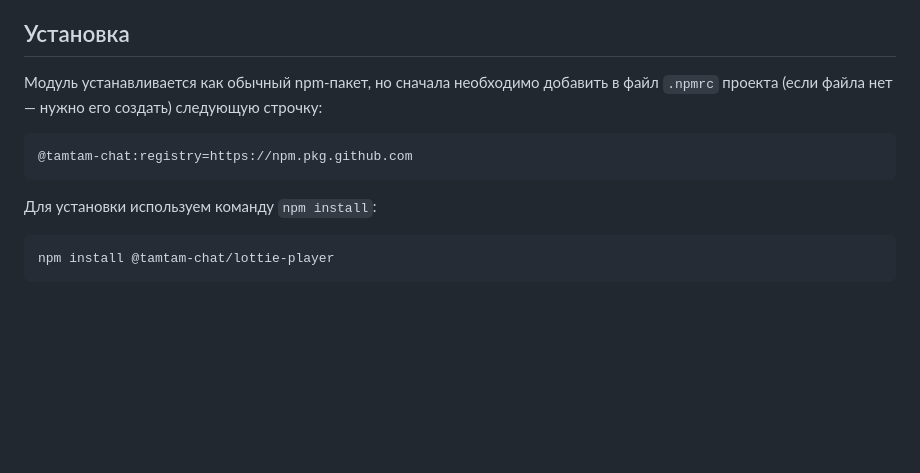
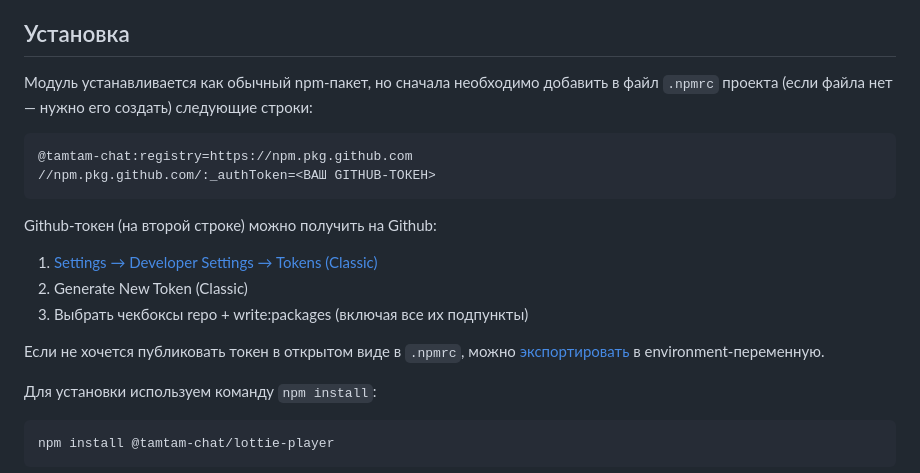
Before and after one commit to tamtam-chat/lottie-player, a Markdown page: README.md, the part around the change. Drawn GitHub-style; blank space fills up the shorter version.

Commit message:
Clear instructions on npm installation from Github

````diff
--- a/README.md
+++ b/README.md
@@ -3,11 +3,19 @@
 Плеер для высокопроизводительного проигрывания Lottie-анимаций на веб-страницах. Использует WASM-версию библиотеки [RLottie](https://github.com/Samsung/rlottie), которая запускается в отдельном процессе (Web Worker): это позволяет по-минимуму задействовать основной поток браузера.
 
 ## Установка
-Модуль устанавливается как обычный npm-пакет, но сначала необходимо добавить в файл `.npmrc` проекта (если файла нет — нужно его создать) следующую строчку:
+Модуль устанавливается как обычный npm-пакет, но сначала необходимо добавить в файл `.npmrc` проекта (если файла нет — нужно его создать) следующие строки:
 
 ```
 @tamtam-chat:registry=https://npm.pkg.github.com
+//npm.pkg.github.com/:_authToken=<ВАШ GITHUB-ТОКЕН>
 ```
+
+Github-токен (на второй строке) можно получить на Github:
+1. [Settings → Developer Settings → Tokens (Classic)](https://github.com/settings/tokens)
+2. Generate New Token (Classic)
+3. Выбрать чекбоксы repo + write:packages (включая все их подпункты)
+
+Если не хочется публиковать токен в открытом виде в `.npmrc`, можно [экспортировать](https://stackoverflow.com/a/55578270) в environment-переменную.
 
 Для установки используем команду `npm install`:
 
````
